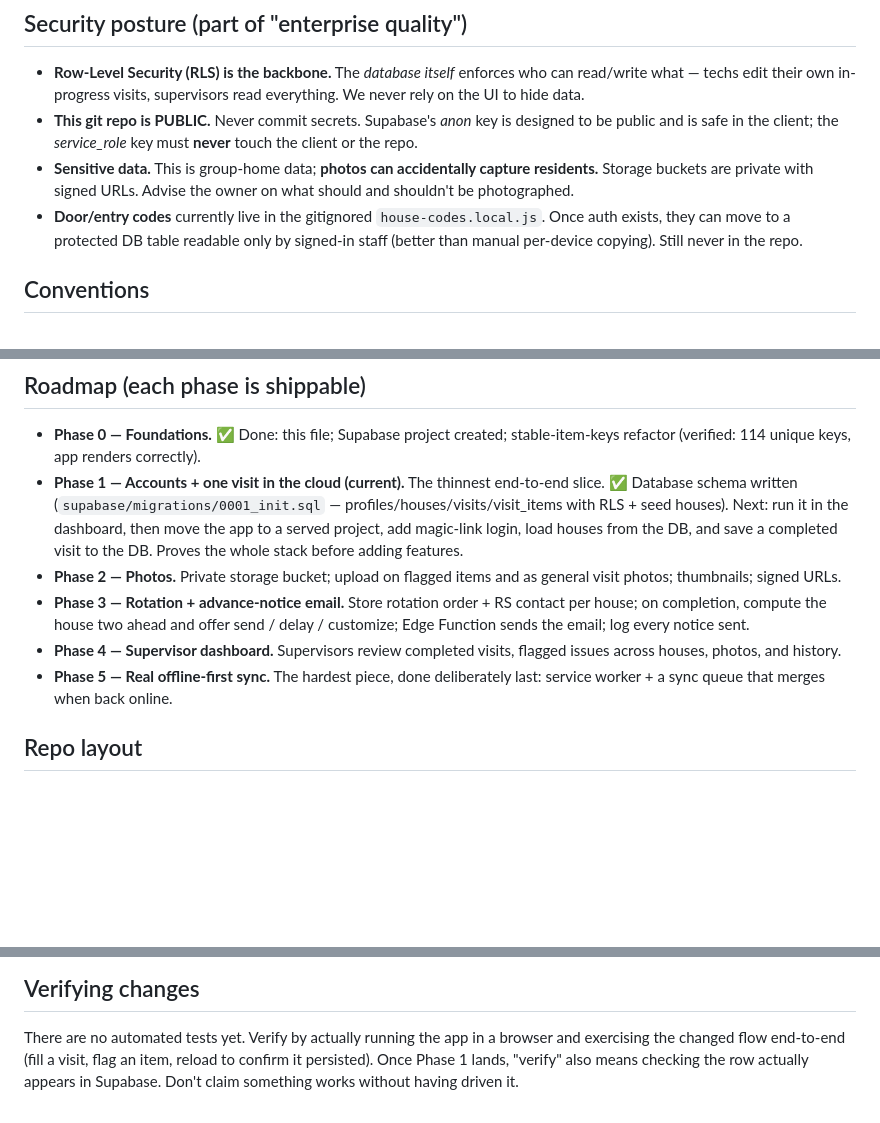
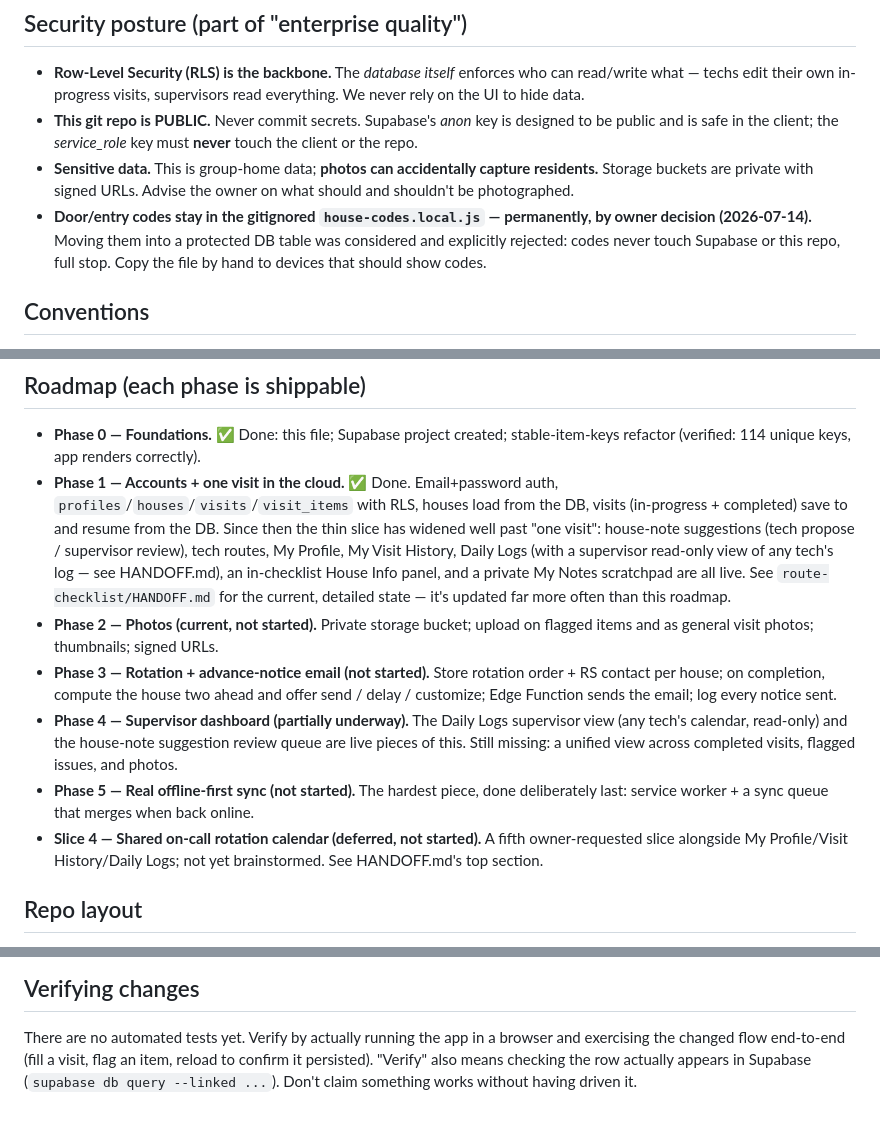
Before and after one commit to tweet-delta/mtx-sandbox, a Markdown page: CLAUDE.md, 3 parts joined by grey strips. Rendered like a GitHub page; blank space fills up the shorter version.

Commit message:
docs: bring CLAUDE.md roadmap and security notes up to date
Phase 1 has been done for days and several un-roadmapped features (routes,
profile, visit history, daily logs, house-note suggestions, house info
panel, my notes) had shipped with no trace in the roadmap. Also corrects
the door-codes note, which still described the DB-table option as live
after the owner explicitly rejected it in favor of local-only, permanently.

```diff
--- a/CLAUDE.md
+++ b/CLAUDE.md
@@ -133,10 +133,10 @@ What this means for how we build **today**:
 - **Sensitive data.** This is group-home data; **photos can accidentally capture
   residents.** Storage buckets are private with signed URLs. Advise the owner on
   what should and shouldn't be photographed.
-- **Door/entry codes** currently live in the gitignored `house-codes.local.js`.
-  Once auth exists, they can move to a protected DB table readable only by
-  signed-in staff (better than manual per-device copying). Still never in the
-  repo.
+- **Door/entry codes stay in the gitignored `house-codes.local.js` — permanently,
+  by owner decision (2026-07-14).** Moving them into a protected DB table was
+  considered and explicitly rejected: codes never touch Supabase or this repo,
+  full stop. Copy the file by hand to devices that should show codes.
 
 ## Conventions
 
@@ -155,21 +155,30 @@ What this means for how we build **today**:
 
 - **Phase 0 — Foundations.** ✅ Done: this file; Supabase project created;
   stable-item-keys refactor (verified: 114 unique keys, app renders correctly).
-- **Phase 1 — Accounts + one visit in the cloud (current).** The thinnest
-  end-to-end slice. ✅ Database schema written (`supabase/migrations/0001_init.sql`
-  — profiles/houses/visits/visit_items with RLS + seed houses). Next: run it in
-  the dashboard, then move the app to a served project, add magic-link login,
-  load houses from the DB, and save a completed visit to the DB. Proves the whole
-  stack before adding features.
-- **Phase 2 — Photos.** Private storage bucket; upload on flagged items and as
-  general visit photos; thumbnails; signed URLs.
-- **Phase 3 — Rotation + advance-notice email.** Store rotation order + RS
-  contact per house; on completion, compute the house two ahead and offer
-  send / delay / customize; Edge Function sends the email; log every notice sent.
-- **Phase 4 — Supervisor dashboard.** Supervisors review completed visits,
-  flagged issues across houses, photos, and history.
-- **Phase 5 — Real offline-first sync.** The hardest piece, done deliberately
-  last: service worker + a sync queue that merges when back online.
+- **Phase 1 — Accounts + one visit in the cloud.** ✅ Done. Email+password auth,
+  `profiles`/`houses`/`visits`/`visit_items` with RLS, houses load from the DB,
+  visits (in-progress + completed) save to and resume from the DB. Since then
+  the thin slice has widened well past "one visit": house-note suggestions
+  (tech propose / supervisor review), tech routes, My Profile, My Visit
+  History, Daily Logs (with a supervisor read-only view of any tech's log —
+  see HANDOFF.md), an in-checklist House Info panel, and a private My Notes
+  scratchpad are all live. See `route-checklist/HANDOFF.md` for the current,
+  detailed state — it's updated far more often than this roadmap.
+- **Phase 2 — Photos (current, not started).** Private storage bucket; upload
+  on flagged items and as general visit photos; thumbnails; signed URLs.
+- **Phase 3 — Rotation + advance-notice email (not started).** Store rotation
+  order + RS contact per house; on completion, compute the house two ahead and
+  offer send / delay / customize; Edge Function sends the email; log every
+  notice sent.
+- **Phase 4 — Supervisor dashboard (partially underway).** The Daily Logs
+  supervisor view (any tech's calendar, read-only) and the house-note
+  suggestion review queue are live pieces of this. Still missing: a unified
+  view across completed visits, flagged issues, and photos.
+- **Phase 5 — Real offline-first sync (not started).** The hardest piece, done
+  deliberately last: service worker + a sync queue that merges when back online.
+- **Slice 4 — Shared on-call rotation calendar (deferred, not started).** A
+  fifth owner-requested slice alongside My Profile/Visit History/Daily Logs;
+  not yet brainstormed. See HANDOFF.md's top section.
 
 ## Repo layout
 
@@ -186,6 +195,6 @@ What this means for how we build **today**:
 
 There are no automated tests yet. Verify by actually running the app in a
 browser and exercising the changed flow end-to-end (fill a visit, flag an item,
-reload to confirm it persisted). Once Phase 1 lands, "verify" also means
-checking the row actually appears in Supabase. Don't claim something works
-without having driven it.
+reload to confirm it persisted). "Verify" also means checking the row actually
+appears in Supabase (`supabase db query --linked ...`). Don't claim something
+works without having driven it.
```
